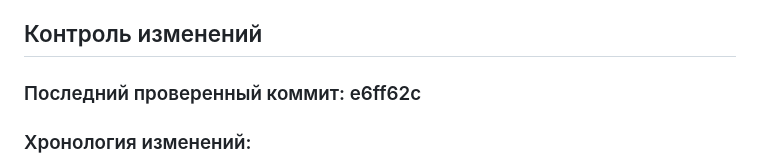
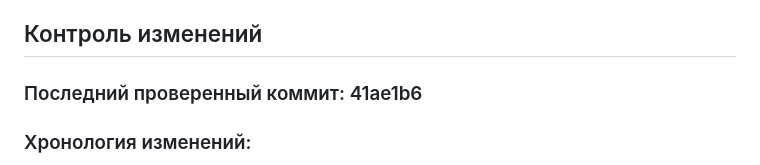
Before and after one commit to lololoevish/pazzle-game, a Markdown page: memory_bank/progress.md, the part around the change. Drawn GitHub-style.

Commit message:
Обновлен last_checked_commit после добавления тематических ассетов

```diff
--- a/memory_bank/progress.md
+++ b/memory_bank/progress.md
@@ -43,7 +43,7 @@
 
 ## Контроль изменений
 
-### Последний проверенный коммит: e6ff62c
+### Последний проверенный коммит: 41ae1b6
 
 ### Хронология изменений:
 - 16.04.2026: Созданы тематические ассеты для ранних пещер 1-2: конфигурационные файлы спрайтов (кристаллы, сталактиты, факелы, книжные полки, руны), обновлены конфигурации комнат с новыми слоями декораций; создан план cave_assets_plan.md
```
